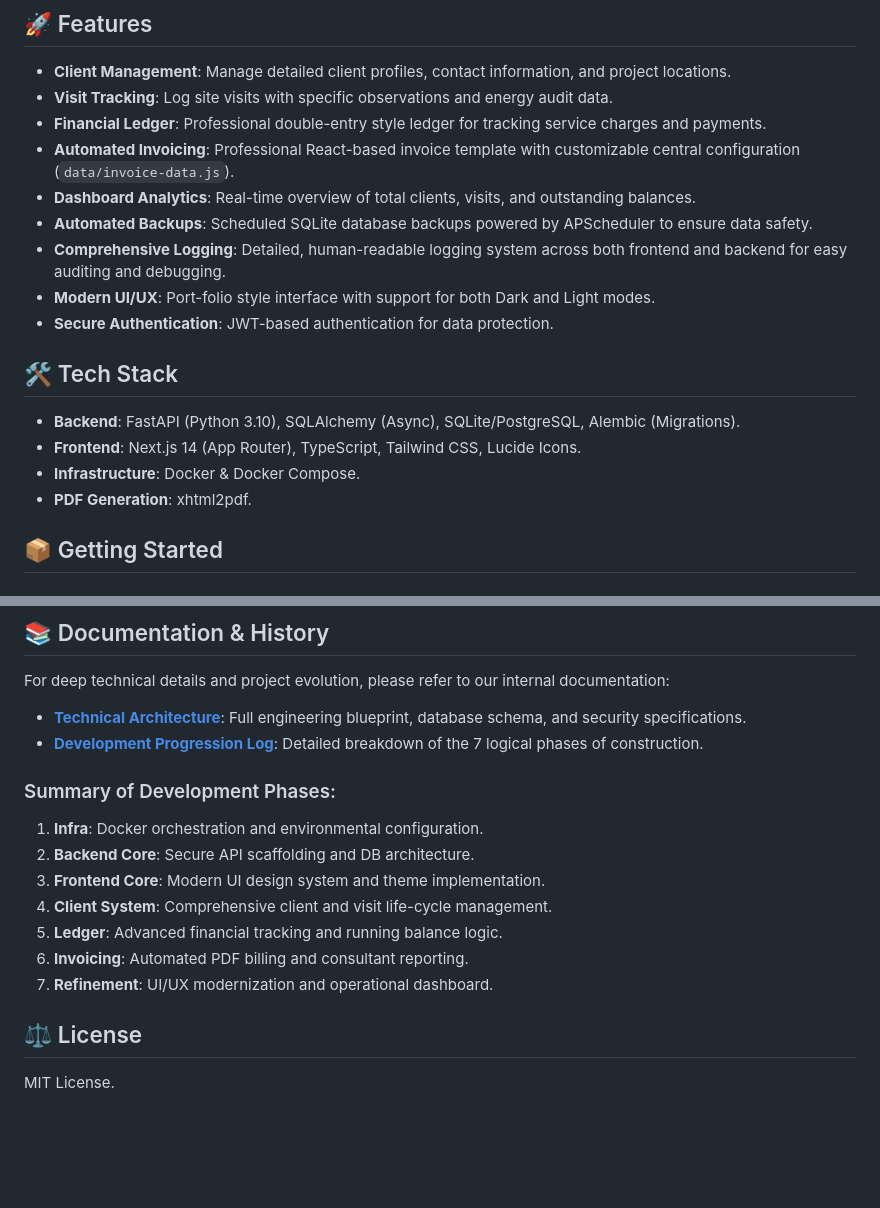
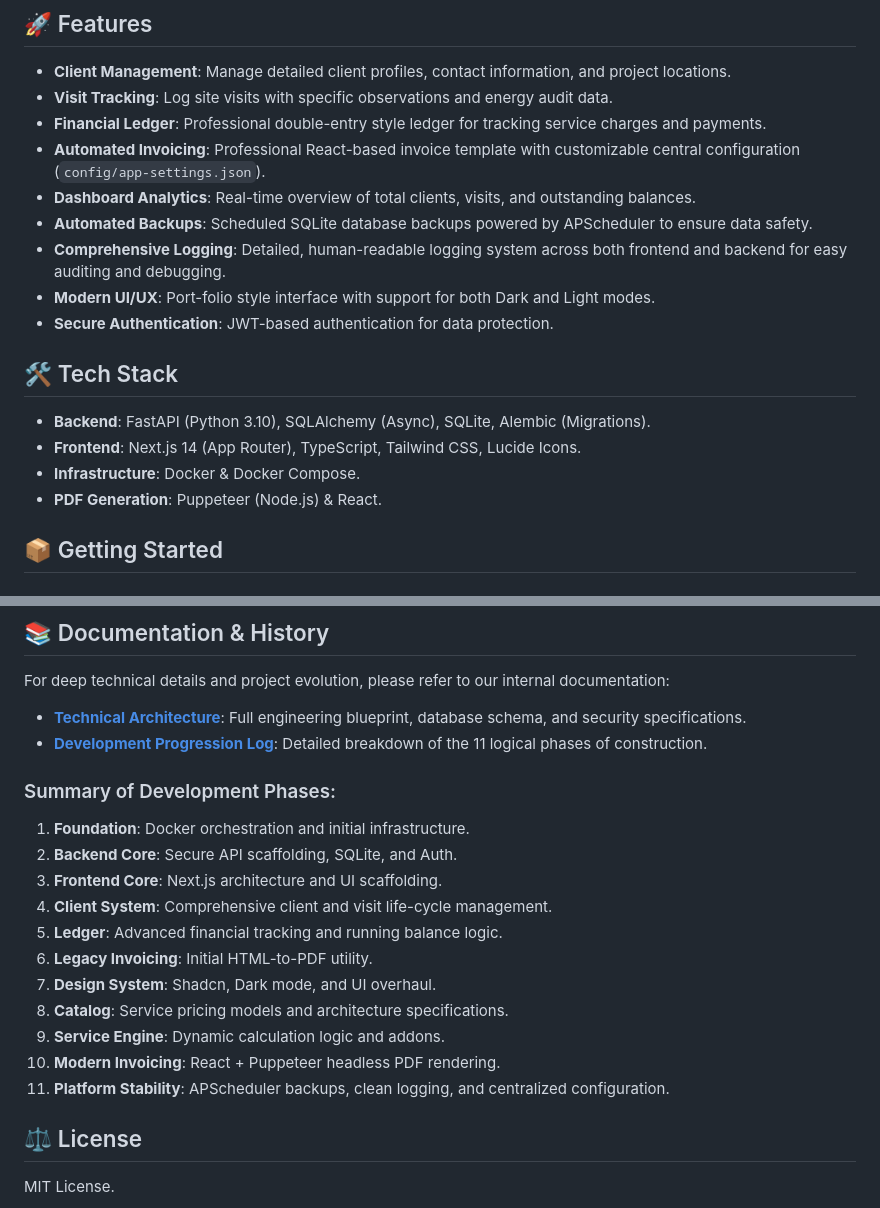
Before and after one commit to NammaThalle/vastu_vaibhav, a Markdown page: README.md, 2 parts joined by grey strips. Rendered like a GitHub page; blank space fills up the shorter version.

Commit message:
docs: align readme with current architecture and phase history

```diff
--- a/README.md
+++ b/README.md
@@ -7,7 +7,7 @@ Vastu Vaibhav is a specialized Financial Ledger and Platform designed for Vastu
 - **Client Management**: Manage detailed client profiles, contact information, and project locations.
 - **Visit Tracking**: Log site visits with specific observations and energy audit data.
 - **Financial Ledger**: Professional double-entry style ledger for tracking service charges and payments.
-- **Automated Invoicing**: Professional React-based invoice template with customizable central configuration (`data/invoice-data.js`).
+- **Automated Invoicing**: Professional React-based invoice template with customizable central configuration (`config/app-settings.json`).
 - **Dashboard Analytics**: Real-time overview of total clients, visits, and outstanding balances.
 - **Automated Backups**: Scheduled SQLite database backups powered by APScheduler to ensure data safety.
 - **Comprehensive Logging**: Detailed, human-readable logging system across both frontend and backend for easy auditing and debugging.
@@ -16,10 +16,10 @@ Vastu Vaibhav is a specialized Financial Ledger and Platform designed for Vastu
 
 ## 🛠️ Tech Stack
 
-- **Backend**: FastAPI (Python 3.10), SQLAlchemy (Async), SQLite/PostgreSQL, Alembic (Migrations).
+- **Backend**: FastAPI (Python 3.10), SQLAlchemy (Async), SQLite, Alembic (Migrations).
 - **Frontend**: Next.js 14 (App Router), TypeScript, Tailwind CSS, Lucide Icons.
 - **Infrastructure**: Docker & Docker Compose.
-- **PDF Generation**: xhtml2pdf.
+- **PDF Generation**: Puppeteer (Node.js) & React.
 
 ## 📦 Getting Started
 
@@ -66,16 +66,20 @@ Watchtower will automatically check for new images built by GitHub Actions every
 For deep technical details and project evolution, please refer to our internal documentation:
 
 *   [**Technical Architecture**](./docs/ARCHITECTURE.md): Full engineering blueprint, database schema, and security specifications.
-*   [**Development Progression Log**](./docs/DEVELOPMENT_LOG.md): Detailed breakdown of the 7 logical phases of construction.
+*   [**Development Progression Log**](./docs/DEVELOPMENT_LOG.md): Detailed breakdown of the 11 logical phases of construction.
 
 ### Summary of Development Phases:
-1. **Infra**: Docker orchestration and environmental configuration.
-2. **Backend Core**: Secure API scaffolding and DB architecture.
-3. **Frontend Core**: Modern UI design system and theme implementation.
+1. **Foundation**: Docker orchestration and initial infrastructure.
+2. **Backend Core**: Secure API scaffolding, SQLite, and Auth.
+3. **Frontend Core**: Next.js architecture and UI scaffolding.
 4. **Client System**: Comprehensive client and visit life-cycle management.
 5. **Ledger**: Advanced financial tracking and running balance logic.
-6. **Invoicing**: Automated PDF billing and consultant reporting.
-7. **Refinement**: UI/UX modernization and operational dashboard.
+6. **Legacy Invoicing**: Initial HTML-to-PDF utility.
+7. **Design System**: Shadcn, Dark mode, and UI overhaul.
+8. **Catalog**: Service pricing models and architecture specifications.
+9. **Service Engine**: Dynamic calculation logic and addons.
+10. **Modern Invoicing**: React + Puppeteer headless PDF rendering.
+11. **Platform Stability**: APScheduler backups, clean logging, and centralized configuration.
 
 ## ⚖️ License
 MIT License.
```
